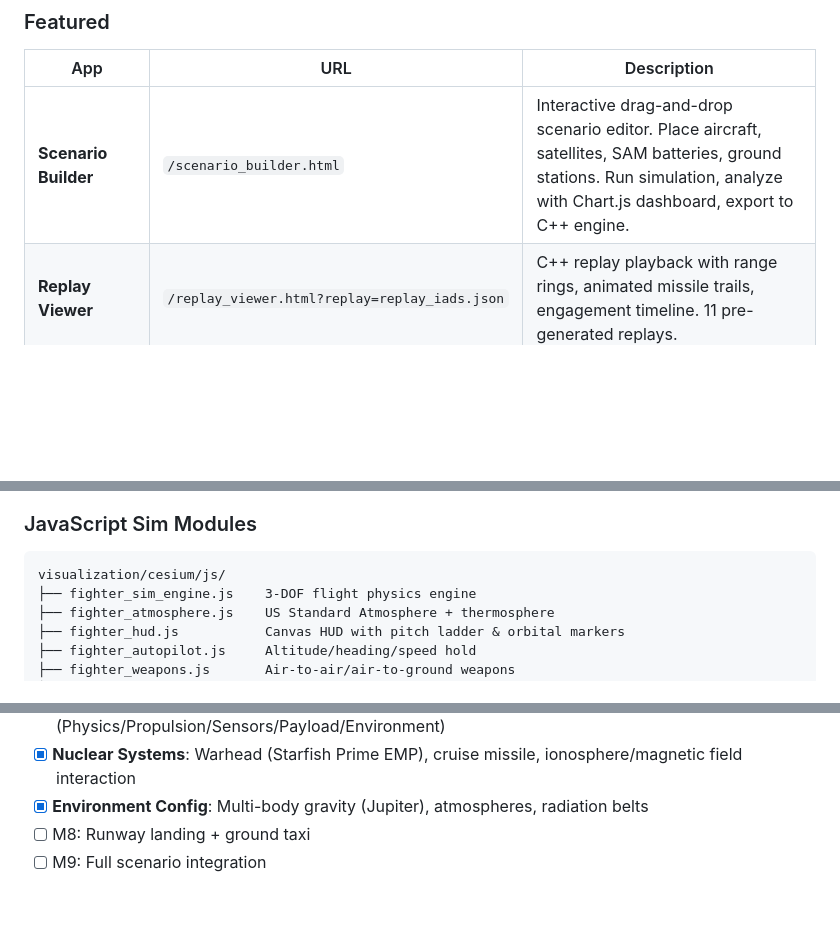
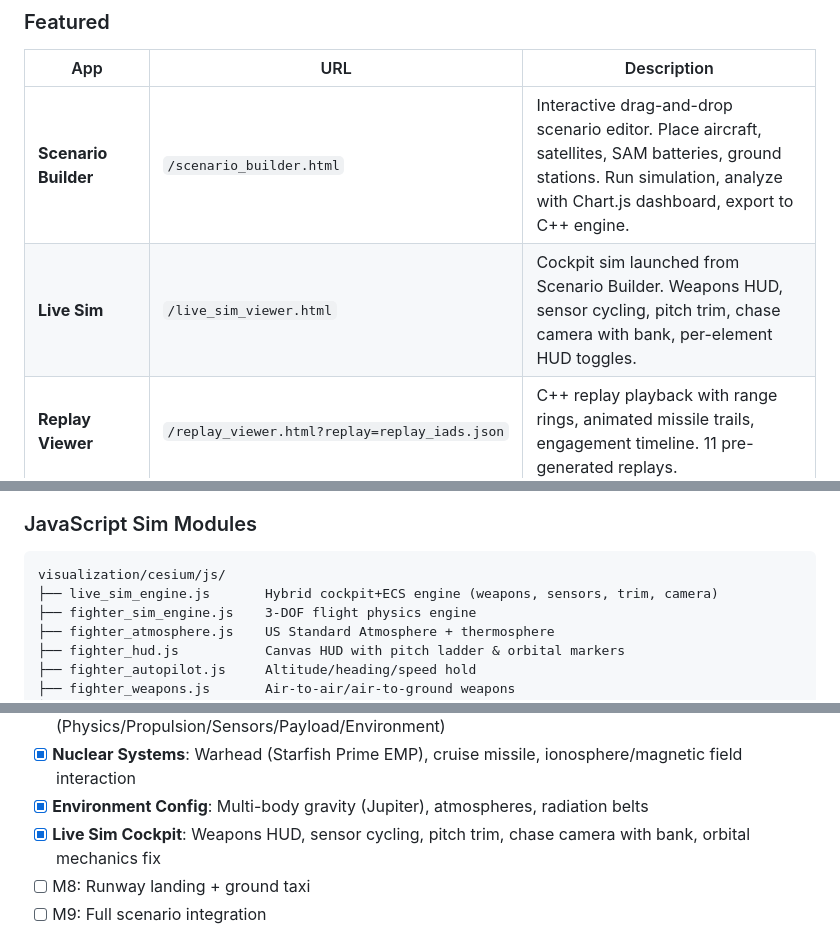
Before and after one commit to orbitalarena/alldomainsim, a Markdown page: README.md, 3 parts joined by grey strips. Drawn GitHub-style; blank space fills up the shorter version.

````diff
--- a/README.md
+++ b/README.md
@@ -22,6 +22,7 @@ Then open: **http://localhost:8000/**
 | App | URL | Description |
 |-----|-----|-------------|
 | **Scenario Builder** | `/scenario_builder.html` | Interactive drag-and-drop scenario editor. Place aircraft, satellites, SAM batteries, ground stations. Run simulation, analyze with Chart.js dashboard, export to C++ engine. |
+| **Live Sim** | `/live_sim_viewer.html` | Cockpit sim launched from Scenario Builder. Weapons HUD, sensor cycling, pitch trim, chase camera with bank, per-element HUD toggles. |
 | **Replay Viewer** | `/replay_viewer.html?replay=replay_iads.json` | C++ replay playback with range rings, animated missile trails, engagement timeline. 11 pre-generated replays. |
 | **Spaceplane** | `/spaceplane_viewer.html` | Atmosphere-to-orbit flight. KSP-style orbital mechanics, maneuver nodes, 3 propulsion modes. Start on the runway or in orbit. |
 | **Fighter** | `/fighter_sim_viewer.html` | F-16 flight sim with full HUD, weapons (AIM-9/AIM-120/bombs/gun), AI adversaries. |
@@ -200,6 +204,7 @@ src/
 ### JavaScript Sim Modules
 ```
 visualization/cesium/js/
+├── live_sim_engine.js       Hybrid cockpit+ECS engine (weapons, sensors, trim, camera)
 ├── fighter_sim_engine.js    3-DOF flight physics engine
 ├── fighter_atmosphere.js    US Standard Atmosphere + thermosphere
 ├── fighter_hud.js           Canvas HUD with pitch ladder & orbital markers
@@ -284,6 +289,7 @@ The end goal — all in one continuous simulation:
 - [x] **Platform Builder**: Modular entity composer with 5 tabs (Physics/Propulsion/Sensors/Payload/Environment)
 - [x] **Nuclear Systems**: Warhead (Starfish Prime EMP), cruise missile, ionosphere/magnetic field interaction
 - [x] **Environment Config**: Multi-body gravity (Jupiter), atmospheres, radiation belts
+- [x] **Live Sim Cockpit**: Weapons HUD, sensor cycling, pitch trim, chase camera with bank, orbital mechanics fix
 - [ ] M8: Runway landing + ground taxi
 - [ ] M9: Full scenario integration
 
````
Also changed, not shown: other parts of README.md (+11 -8 lines), CLAUDE.md (+40 -12 lines).
